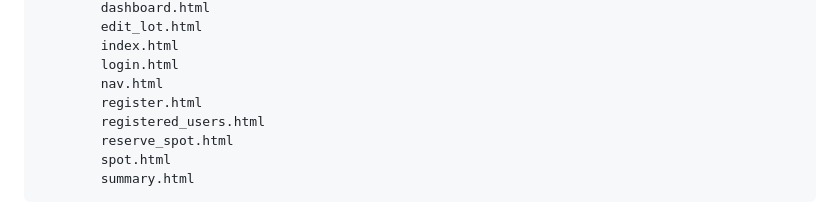
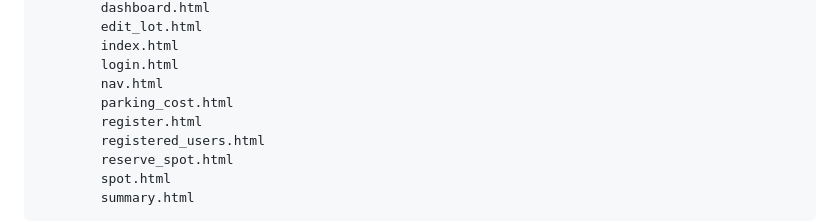
Before and after one commit to 24f2007245/VehicleParkingWebApplication, a Markdown page: README.md, the part around the change. Drawn GitHub-style.

```diff
--- a/README.md
+++ b/README.md
@@ -75,6 +75,7 @@ C:.
         index.html
         login.html
         nav.html
+        parking_cost.html
         register.html
         registered_users.html
         reserve_spot.html
```
